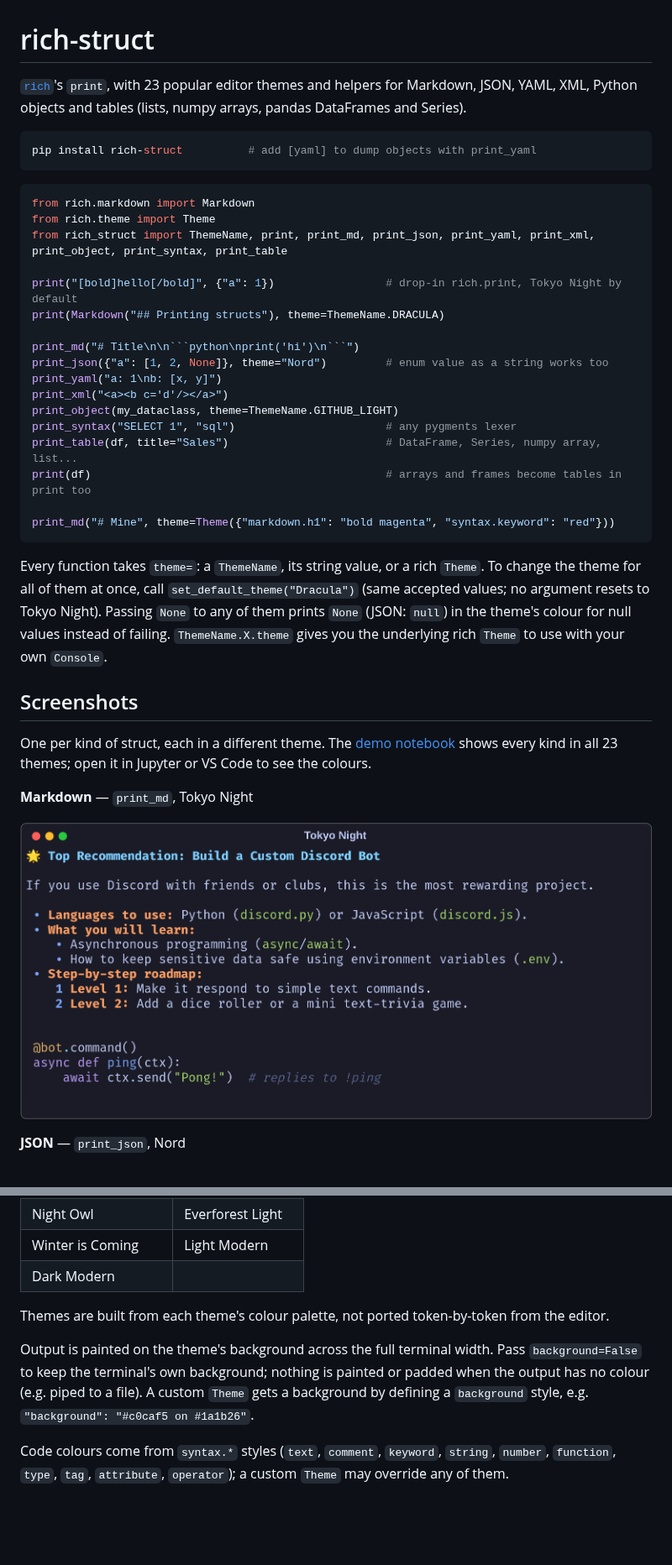
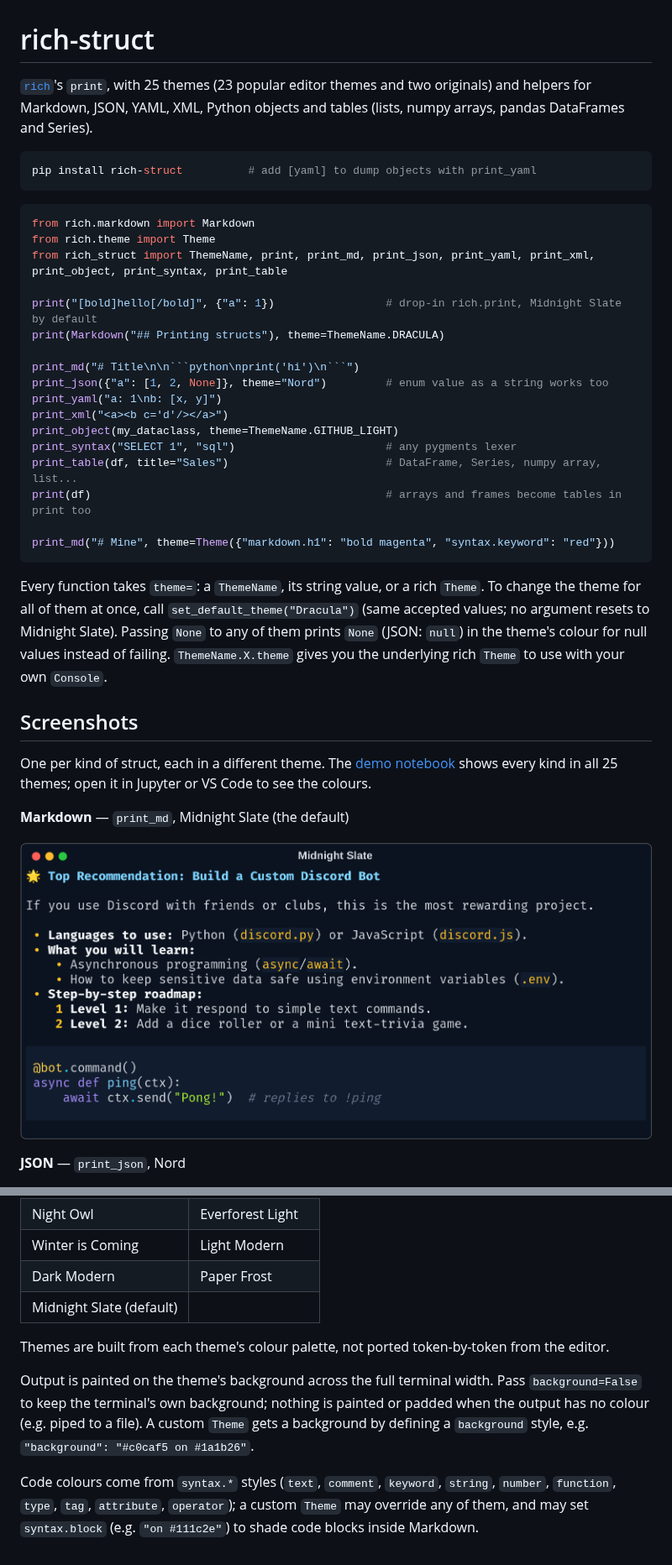
Before and after one commit to wiertmir/rich-struct, a Markdown page: README.md, 2 parts joined by grey strips. Shown at 84% size. Drawn GitHub-style; pictures changed too: screenshots/markdown.png; blank space fills up the shorter version.

````diff
--- a/README.md
+++ b/README.md
@@ -1,6 +1,6 @@
 # rich-struct
 
-[`rich`](https://github.com/Textualize/rich)'s `print`, with 23 popular editor themes and helpers for Markdown, JSON, YAML, XML, Python objects and tables (lists, numpy arrays, pandas DataFrames and Series).
+[`rich`](https://github.com/Textualize/rich)'s `print`, with 25 themes (23 popular editor themes and two originals) and helpers for Markdown, JSON, YAML, XML, Python objects and tables (lists, numpy arrays, pandas DataFrames and Series).
 
 ```sh
 pip install rich-struct          # add [yaml] to dump objects with print_yaml
@@ -11,7 +11,7 @@ from rich.markdown import Markdown
 from rich.theme import Theme
 from rich_struct import ThemeName, print, print_md, print_json, print_yaml, print_xml, print_object, print_syntax, print_table
 
-print("[bold]hello[/bold]", {"a": 1})                 # drop-in rich.print, Tokyo Night by default
+print("[bold]hello[/bold]", {"a": 1})                 # drop-in rich.print, Midnight Slate by default
 print(Markdown("## Printing structs"), theme=ThemeName.DRACULA)
 
 print_md("# Title\n\n```python\nprint('hi')\n```")
@@ -27,13 +27,13 @@ print_md("# Mine", theme=Theme({"markdown.h1": "bold magenta", "syntax.keyword":
 ```
 
 Every function takes `theme=`: a `ThemeName`, its string value, or a rich `Theme`.
-To change the theme for all of them at once, call `set_default_theme("Dracula")` (same accepted values; no argument resets to Tokyo Night).
+To change the theme for all of them at once, call `set_default_theme("Dracula")` (same accepted values; no argument resets to Midnight Slate).
 Passing `None` to any of them prints `None` (JSON: `null`) in the theme's colour for null values instead of failing.
 `ThemeName.X.theme` gives you the underlying rich `Theme` to use with your own `Console`.
 
 ## Screenshots
 
-One per kind of struct, each in a different theme. The [demo notebook](https://github.com/wiertmir/rich-struct/blob/main/demos.ipynb) shows every kind in all 23 themes; open it in Jupyter or VS Code to see the colours.
+One per kind of struct, each in a different theme. The [demo notebook](https://github.com/wiertmir/rich-struct/blob/main/demos.ipynb) shows every kind in all 25 themes; open it in Jupyter or VS Code to see the colours.
 
-**Markdown** — `print_md`, Tokyo Night
+**Markdown** — `print_md`, Midnight Slate (the default)
 
@@ -101,10 +101,11 @@ Long data shows its head and tail around a `…` gap, and columns that don't fit
 | GitHub Dark | Light+ |
 | Night Owl | Everforest Light |
 | Winter is Coming | Light Modern |
-| Dark Modern | |
+| Dark Modern | Paper Frost |
+| Midnight Slate (default) | |
 
 Themes are built from each theme's colour palette, not ported token-by-token from the editor.
 
 Output is painted on the theme's background across the full terminal width. Pass `background=False` to keep the terminal's own background; nothing is painted or padded when the output has no colour (e.g. piped to a file). A custom `Theme` gets a background by defining a `background` style, e.g. `"background": "#c0caf5 on #1a1b26"`.
 
-Code colours come from `syntax.*` styles (`text`, `comment`, `keyword`, `string`, `number`, `function`, `type`, `tag`, `attribute`, `operator`); a custom `Theme` may override any of them.
+Code colours come from `syntax.*` styles (`text`, `comment`, `keyword`, `string`, `number`, `function`, `type`, `tag`, `attribute`, `operator`); a custom `Theme` may override any of them, and may set `syntax.block` (e.g. `"on #111c2e"`) to shade code blocks inside Markdown.
````
Also changed, not shown: other parts of README.md (+2 -2 lines), 6 other files.
